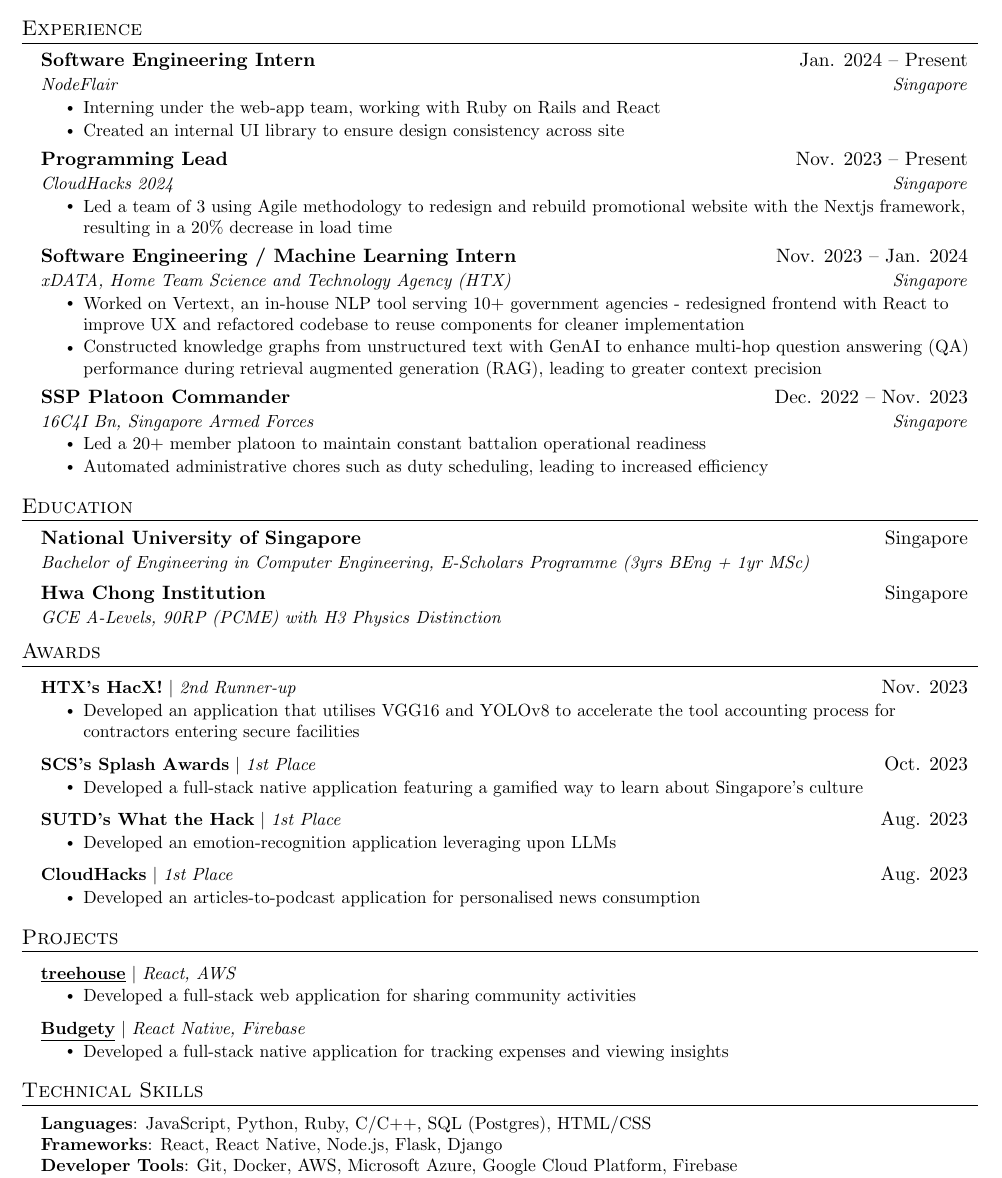
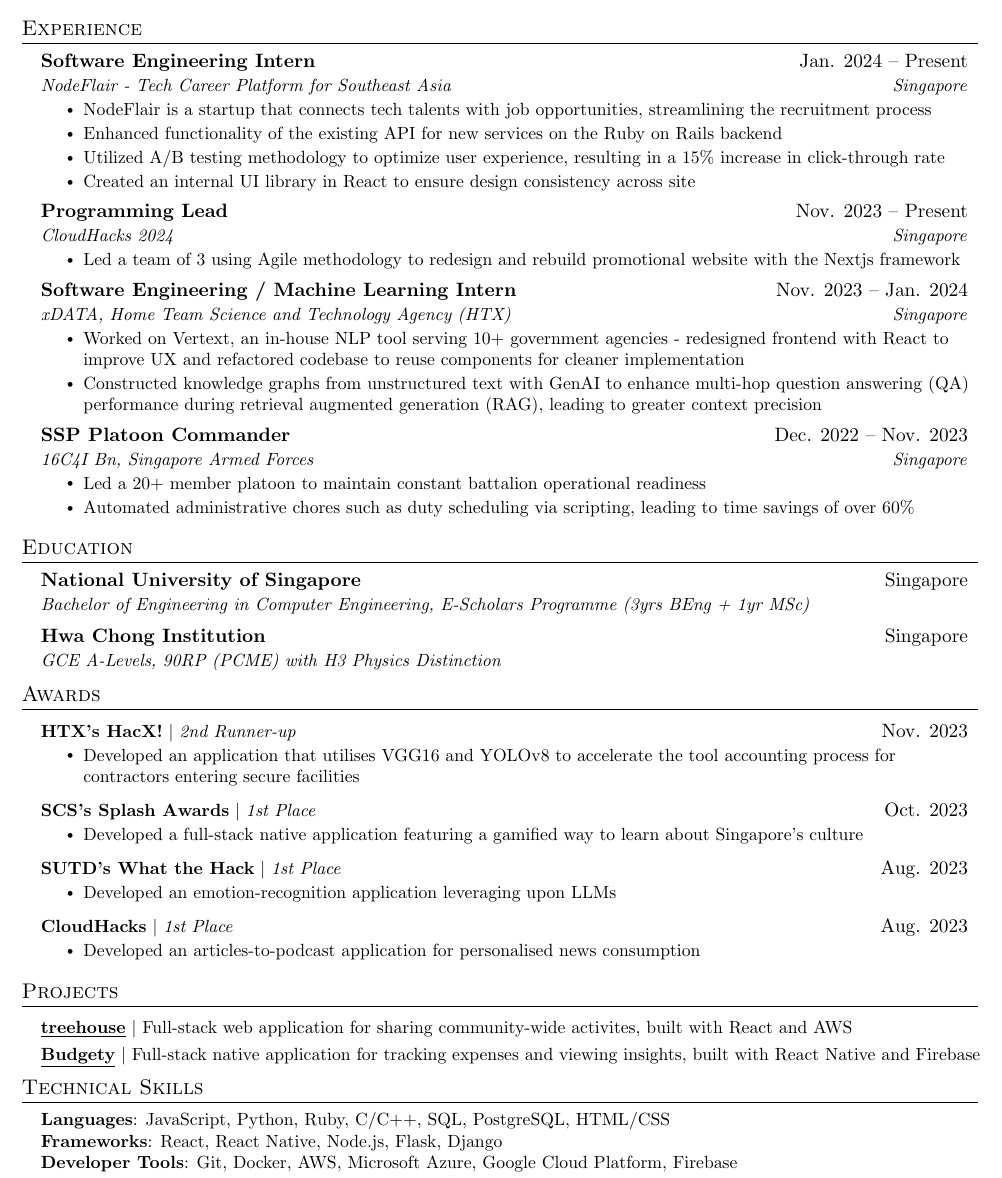
Before and after one commit to duckyfuz/resumes, a LaTeX CV (kennethgao_resume.tex): part of the page, cut so that both start at the same text. Compiled offline with pdfLaTeX.

Commit message:
updated CAA 120324

```diff
--- a/kennethgao_resume.tex
+++ b/kennethgao_resume.tex
@@ -122,16 +122,18 @@
   \resumeSubHeadingListStart
     \resumeSubheading
       {Software Engineering Intern}{Jan. 2024 -- Present}
-      {NodeFlair}{Singapore}
+      {NodeFlair - Tech Career Platform for Southeast Asia}{Singapore}
       \resumeItemListStart
-        \resumeItem{Interning under the web-app team, working with Ruby on Rails and React}
-        \resumeItem{Created an internal UI library to ensure design consistency across site}
+      \resumeItem{NodeFlair is a startup that connects tech talents with job opportunities, streamlining the recruitment process}
+        \resumeItem{Enhanced functionality of the existing API for new services on the Ruby on Rails backend}
+        \resumeItem{Utilized A/B testing methodology to optimize user experience, resulting in a 15\% increase in click-through rate}
+        \resumeItem{Created an internal UI library in React to ensure design consistency across site}
       \resumeItemListEnd
     \resumeSubheading
       {Programming Lead}{Nov. 2023 -- Present}
       {CloudHacks 2024}{Singapore}
       \resumeItemListStart
-        \resumeItem{Led a team of 3 using Agile methodology to redesign and rebuild promotional website with the Nextjs framework, resulting in a 20\% decrease in load time}
+        \resumeItem{Led a team of 3 using Agile methodology to redesign and rebuild promotional website with the Nextjs framework}
       \resumeItemListEnd
     \resumeSubheading
       {Software Engineering / Machine Learning Intern}{Nov. 2023 -- Jan. 2024}
@@ -145,7 +147,7 @@
       {16C4I Bn, Singapore Armed Forces}{Singapore}
       \resumeItemListStart
         \resumeItem{Led a 20+ member platoon to maintain constant battalion operational readiness}
-        \resumeItem{Automated administrative chores such as duty scheduling, leading to increased efficiency}
+        \resumeItem{Automated administrative chores such as duty scheduling via scripting, leading to time savings of over 60\%}
       \resumeItemListEnd
   \resumeSubHeadingListEnd
 
@@ -189,22 +191,16 @@
 \section{Projects}
 \resumeSubHeadingListStart
   \resumeProjectHeading
-      {\textbf{\href{https://kenf.hashnode.dev/treehouse}{\underline{treehouse}}} $|$ \emph{React, AWS}}{}
-      \resumeItemListStart
-        \resumeItem{Developed a full-stack web application for sharing community activities}
-      \resumeItemListEnd
+      {\textbf{\href{https://kenf.hashnode.dev/treehouse}{\underline{treehouse}}} $|$ Full-stack web application for sharing community-wide activites, built with React and AWS}{}
   \resumeProjectHeading
-      {\textbf{\href{https://github.com/duckyfuz/expense_tracker}{\underline{Budgety}}} $|$ \emph{React Native, Firebase}}{}
-      \resumeItemListStart
-        \resumeItem{Developed a full-stack native application for tracking expenses and viewing insights}
-      \resumeItemListEnd
+      {\textbf{\href{https://github.com/duckyfuz/expense_tracker}{\underline{Budgety}}} $|$ Full-stack native application for tracking expenses and viewing insights, built with React Native and Firebase}{}
 \resumeSubHeadingListEnd
 
 %-----------TECHNICAL SKILLS-----------
 \section{Technical Skills}
  \begin{itemize}[leftmargin=0.15in, label={}]
     \small{\item{
-     \textbf{Languages}{: JavaScript, Python, Ruby, C/C++, SQL (Postgres), HTML/CSS} \\
+     \textbf{Languages}{: JavaScript, Python, Ruby, C/C++, SQL, PostgreSQL, HTML/CSS} \\
      \textbf{Frameworks}{: React, React Native, Node.js, Flask, Django} \\
      \textbf{Developer Tools}{: Git, Docker, AWS, Microsoft Azure, Google Cloud Platform, Firebase} \\
      \textbf{Libraries}{: pandas, NumPy, Matplotlib, TensorFlow, PyTorch, LangChain}
```
Also changed, not shown: kennethgao_resume.pdf.
